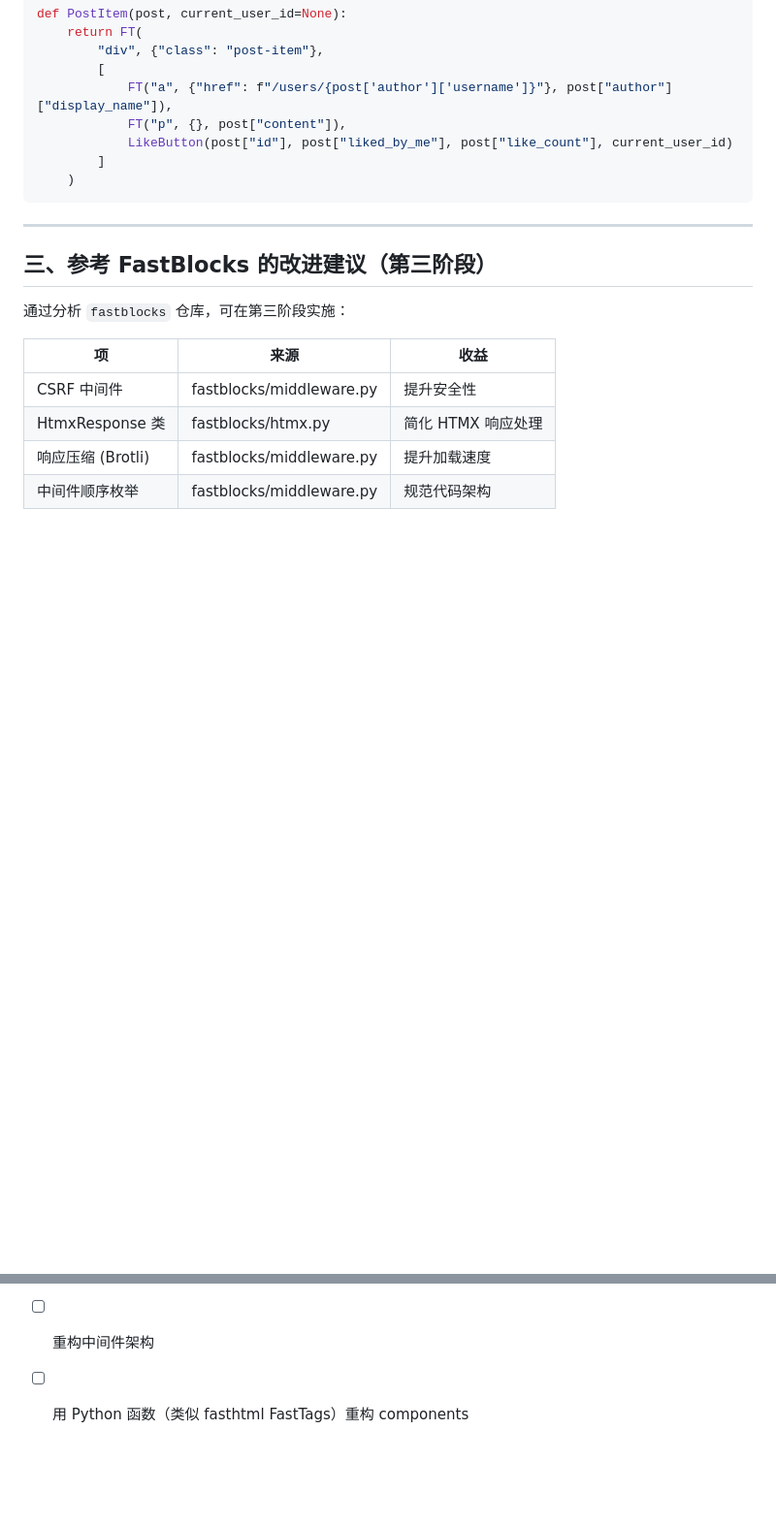
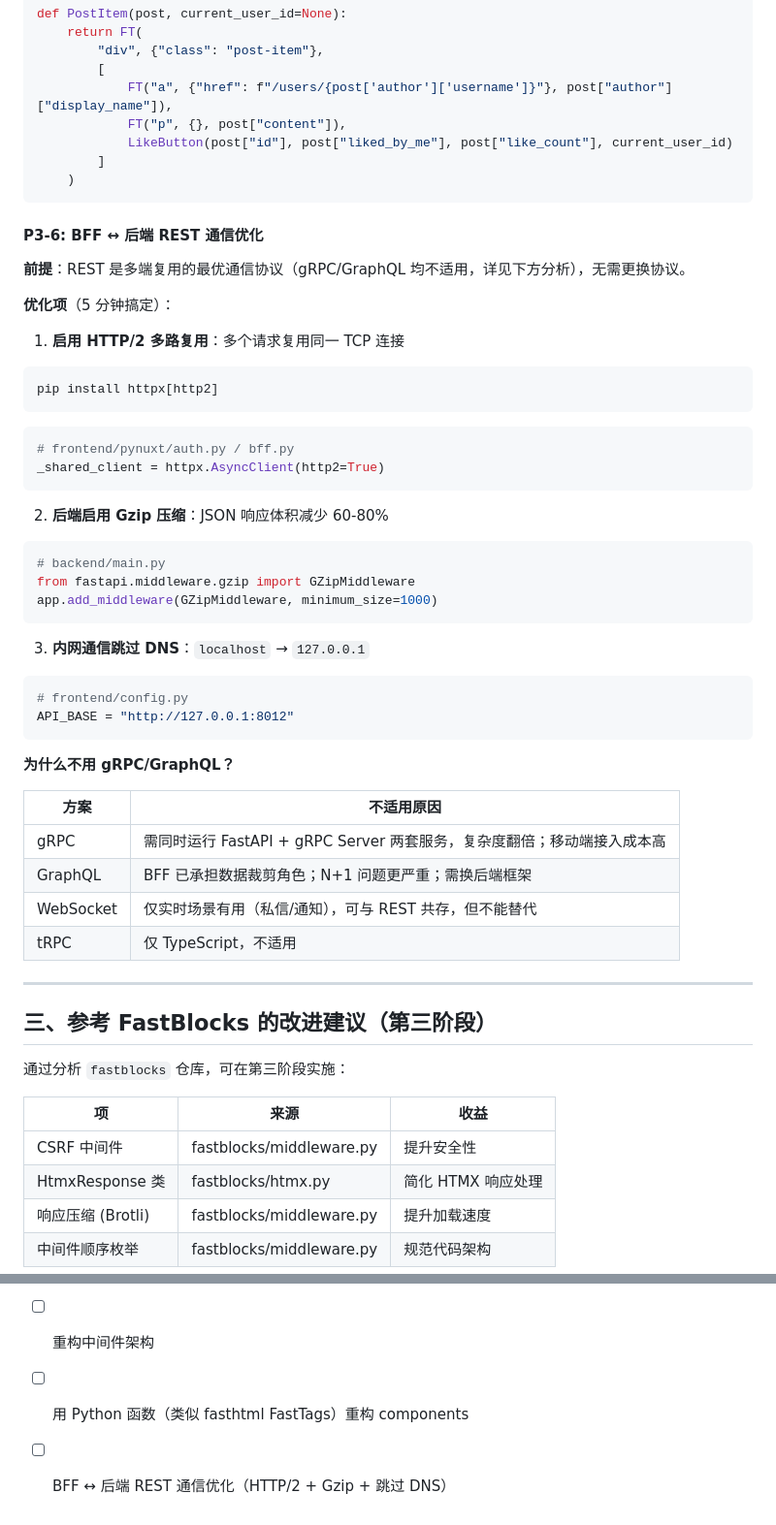
Before and after one commit to jeffreyheping/PyNuxt-Social, a Markdown page: issues.md, 2 parts joined by grey strips. Shown at 97% size. Rendered like a GitHub page; blank space fills up the shorter version.

Commit message:
feat: 项目尝试回顾
Co-authored-by: traeagent <traeagent@users.noreply.github.com>

````diff
--- a/issues.md
+++ b/issues.md
@@ -319,6 +319,43 @@ def PostItem(post, current_user_id=None):
     )
 ```
 
+#### P3-6: BFF ↔ 后端 REST 通信优化
+
+**前提**：REST 是多端复用的最优通信协议（gRPC/GraphQL 均不适用，详见下方分析），无需更换协议。
+
+**优化项**（5 分钟搞定）：
+
+1. **启用 HTTP/2 多路复用**：多个请求复用同一 TCP 连接
+```bash
+pip install httpx[http2]
+```
+```python
+# frontend/pynuxt/auth.py / bff.py
+_shared_client = httpx.AsyncClient(http2=True)
+```
+
+2. **后端启用 Gzip 压缩**：JSON 响应体积减少 60-80%
+```python
+# backend/main.py
+from fastapi.middleware.gzip import GZipMiddleware
+app.add_middleware(GZipMiddleware, minimum_size=1000)
+```
+
+3. **内网通信跳过 DNS**：`localhost` → `127.0.0.1`
+```python
+# frontend/config.py
+API_BASE = "http://127.0.0.1:8012"
+```
+
+**为什么不用 gRPC/GraphQL？**
+
+| 方案 | 不适用原因 |
+|------|----------|
+| gRPC | 需同时运行 FastAPI + gRPC Server 两套服务，复杂度翻倍；移动端接入成本高 |
+| GraphQL | BFF 已承担数据裁剪角色；N+1 问题更严重；需换后端框架 |
+| WebSocket | 仅实时场景有用（私信/通知），可与 REST 共存，但不能替代 |
+| tRPC | 仅 TypeScript，不适用 |
+
 ---
 
 ## 三、参考 FastBlocks 的改进建议（第三阶段）
@@ -370,3 +407,4 @@ def PostItem(post, current_user_id=None):
 - [ ] 添加响应压缩
 - [ ] 重构中间件架构
 - [ ] 用 Python 函数（类似 fasthtml FastTags）重构 components
+- [ ] BFF ↔ 后端 REST 通信优化（HTTP/2 + Gzip + 跳过 DNS）
````
